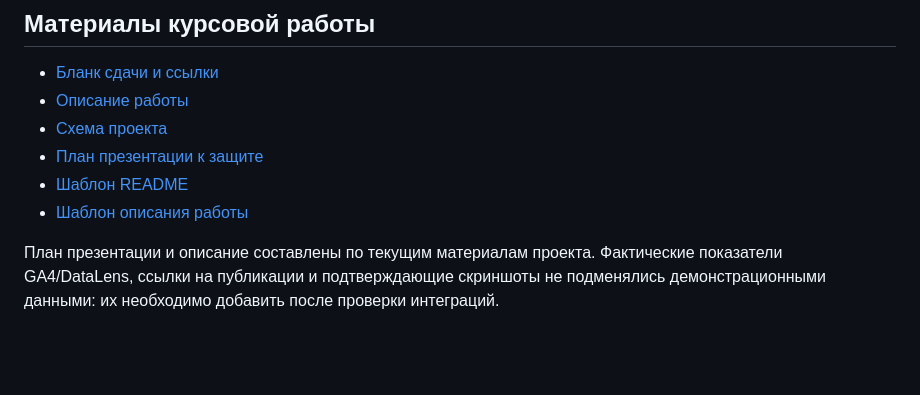
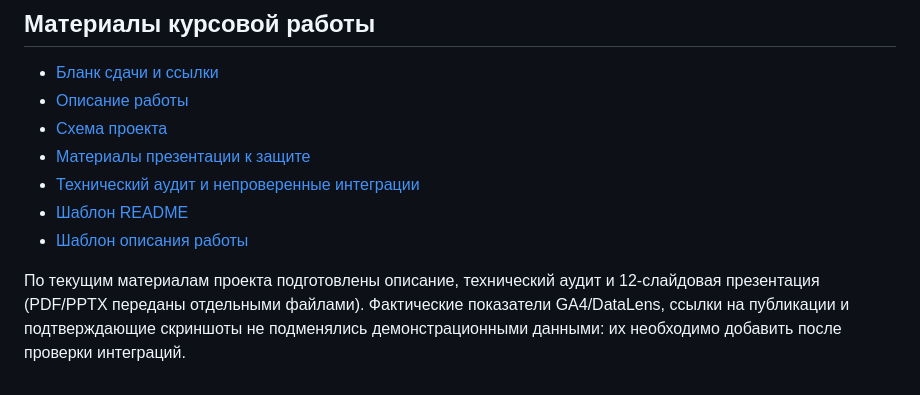
Before and after one commit to aleksandra-gur/information-technologi, a Markdown page: Курсовая работа/README.md, the part around the change. Rendered like a GitHub page; blank space fills up the shorter version.

Commit message:
docs: обновить статус материалов курсовой

```diff
--- a/Курсовая работа/README.md
+++ b/Курсовая работа/README.md
@@ -60,8 +60,9 @@
 - [Бланк сдачи и ссылки](kursovaya.md)
 - [Описание работы](docs/opisanie.md)
 - [Схема проекта](docs/scheme.svg)
-- [План презентации к защите](presentation/prezentaciya.md)
+- [Материалы презентации к защите](presentation/prezentaciya.md)
+- [Технический аудит и непроверенные интеграции](docs/status-audit.md)
 - [Шаблон README](shablon_README.md)
 - [Шаблон описания работы](shablon_opisanie.md)
 
-План презентации и описание составлены по текущим материалам проекта. Фактические показатели GA4/DataLens, ссылки на публикации и подтверждающие скриншоты не подменялись демонстрационными данными: их необходимо добавить после проверки интеграций.
+По текущим материалам проекта подготовлены описание, технический аудит и 12-слайдовая презентация (PDF/PPTX переданы отдельными файлами). Фактические показатели GA4/DataLens, ссылки на публикации и подтверждающие скриншоты не подменялись демонстрационными данными: их необходимо добавить после проверки интеграций.
```
